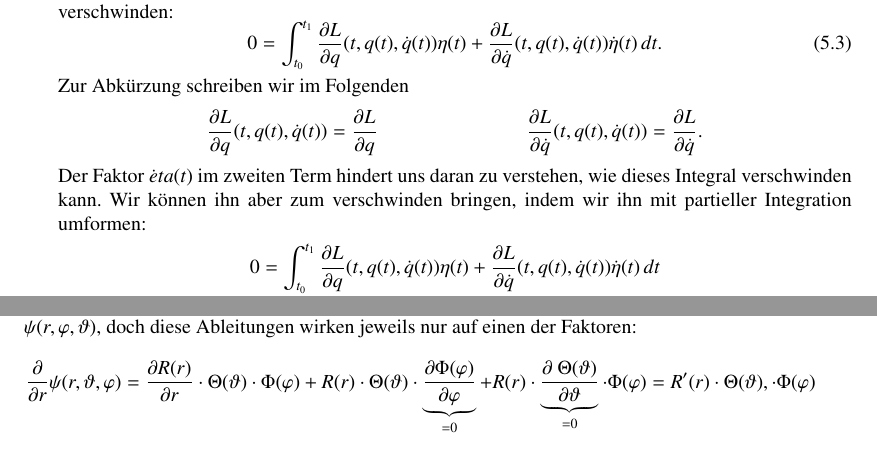
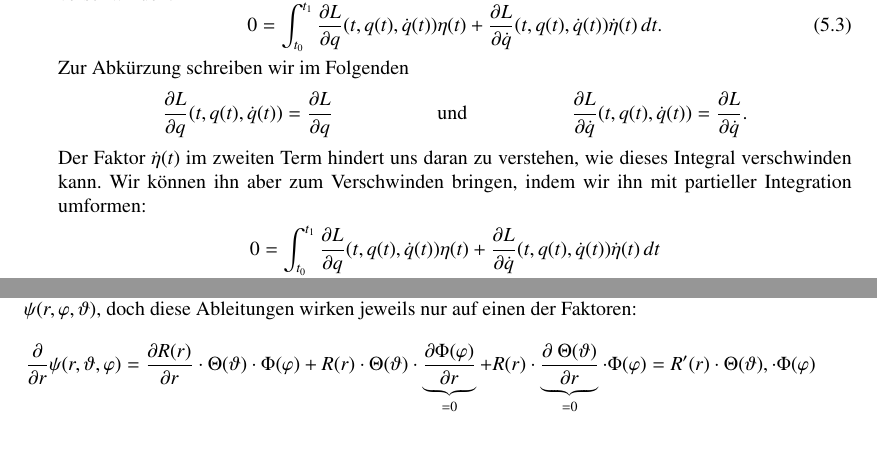
Before and after one commit to AndreasFMueller/SeminarQM, a LaTeX book (skript/skript.tex, which reads skript/h.tex, skript/hamilton.tex): two parts of pages 55 and 96 of 170, joined at a grey line, cut at the place of the change. Compiled offline with pdfLaTeX.

Commit message:
local changes

```diff
--- a/skript/h.tex
+++ b/skript/h.tex
@@ -119,10 +119,10 @@ diese Ableitungen wirken jeweils nur auf einen der Faktoren:
 +
 R(r)
 \cdot \Theta(\vartheta)
-\cdot \underbrace{\frac{\partial\Phi(\varphi)}{\partial\varphi}}_{=0}
+\cdot \underbrace{\frac{\partial\Phi(\varphi)}{\partial r}}_{=0}
 +
 R(r)
-\cdot \underbrace{\frac{\partial \Theta(\vartheta)}{\partial\vartheta}}_{=0}
+\cdot \underbrace{\frac{\partial \Theta(\vartheta)}{\partial r}}_{=0}
 \cdot \Phi(\varphi)
 =
 R'(r)
--- a/skript/hamilton.tex
+++ b/skript/hamilton.tex
@@ -160,13 +160,15 @@ Zur Abk"urzung schreiben wir im Folgenden
 &=
 \frac{\partial L}{\partial q}
 &
+&\text{und}
+&
 \frac{\partial L}{\partial \dot q}(t, q(t), \dot q(t))
 &=
 \frac{\partial L}{\partial \dot q}.
 \end{align*}
-Der Faktor $\dot eta(t)$ im zweiten Term hindert uns daran zu verstehen,
+Der Faktor $\dot \eta(t)$ im zweiten Term hindert uns daran zu verstehen,
 wie dieses Integral verschwinden kann.
-Wir k"onnen ihn aber zum verschwinden bringen, indem wir ihn mit
+Wir k"onnen ihn aber zum Verschwinden bringen, indem wir ihn mit
 partieller Integration umformen:
 \begin{align*}
 0
```
Also changed, not shown: skript/h.tex (6 more changed lines).
